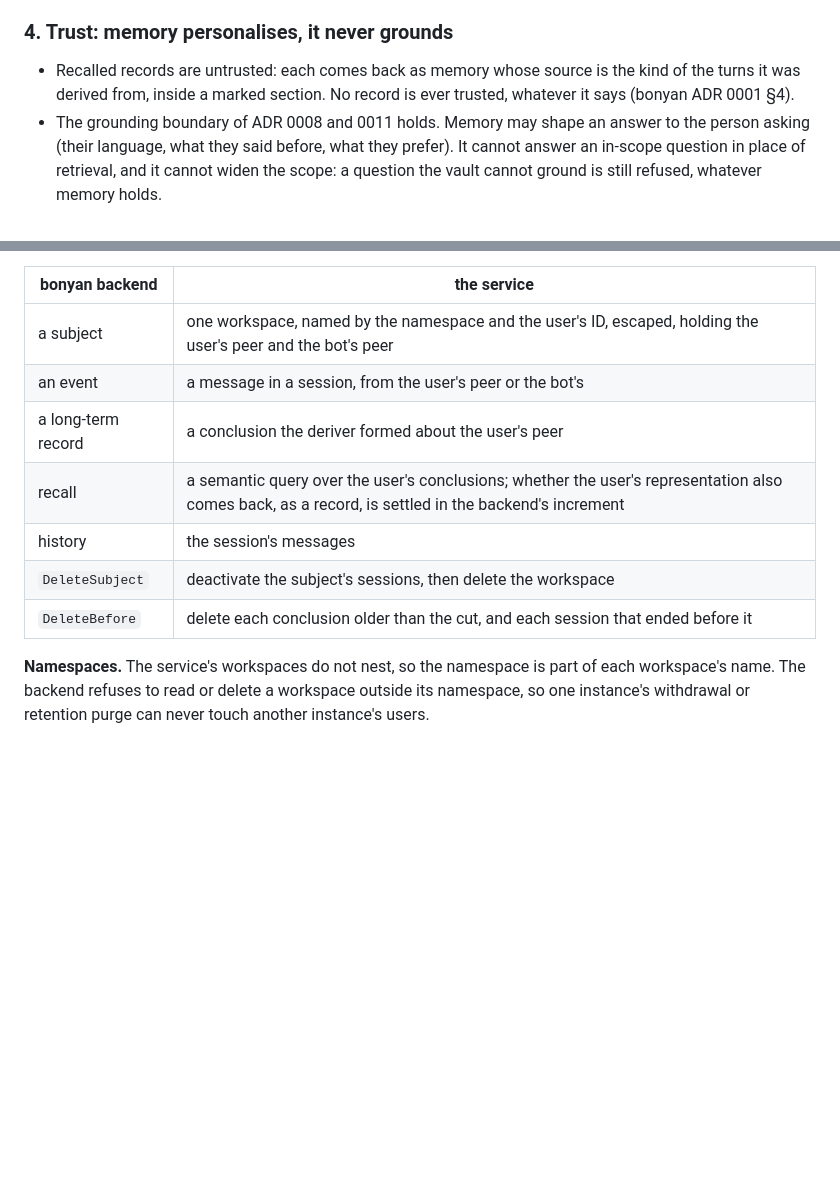
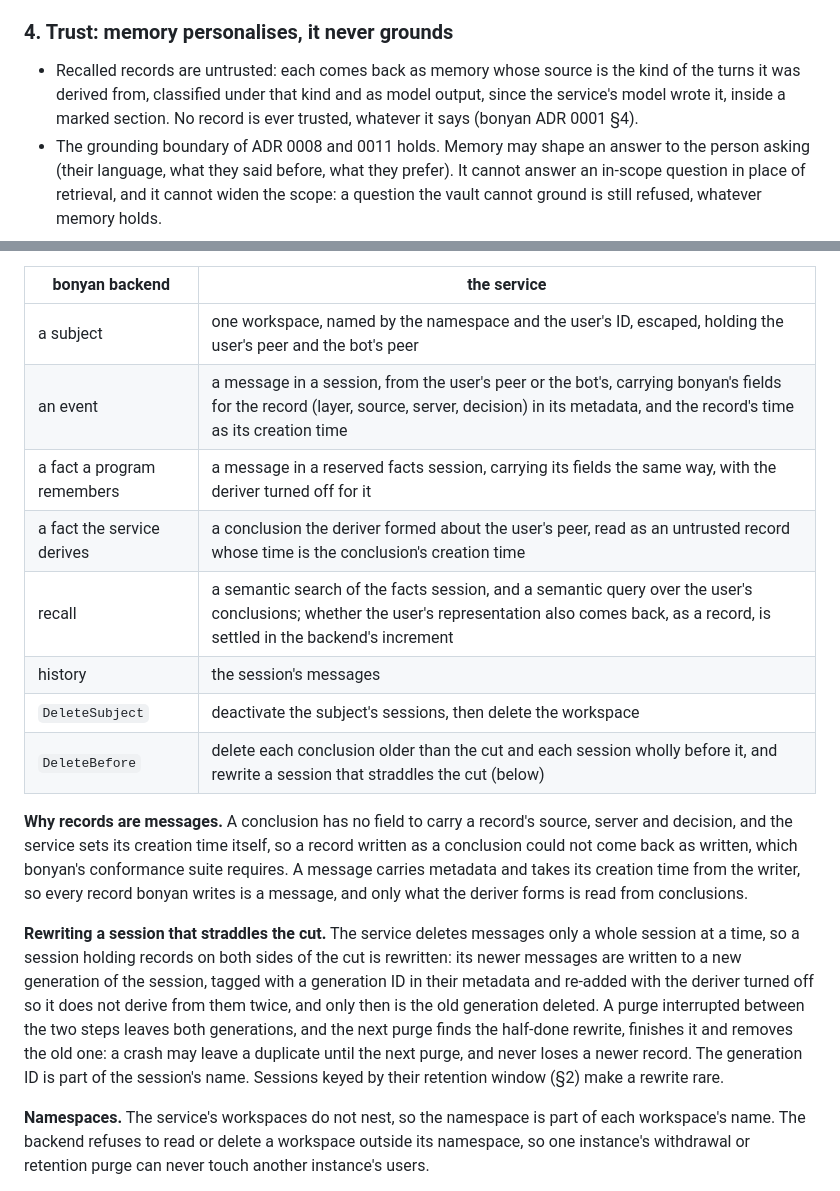
Before and after one commit to yaad-index/yaad-grove, a Markdown page: adr/0023-answering-and-memory-on-bonyan.md, 2 parts joined by grey strips. Rendered like a GitHub page; blank space fills up the shorter version.

Commit message:
docs(adr): ADR 0023, map every bonyan record to a message
A conclusion cannot carry a record's source, server and decision, and
its creation time is the service's, so every record bonyan writes
becomes a message carrying those fields in its metadata, and only what
the deriver forms is read from conclusions. A session straddling the
retention cut is rewritten as a new generation before the old one is
deleted, so an interrupted purge leaves a duplicate until the next one
and never loses a newer record. Recalled records are classified as
model output too.

Co-Authored-By: Claude Opus 5.5 (1M context) <noreply@anthropic.com>

```diff
--- a/adr/0023-answering-and-memory-on-bonyan.md
+++ b/adr/0023-answering-and-memory-on-bonyan.md
@@ -53,7 +53,7 @@ Extracting facts is the memory backend's job, not bonyan's or the engine's (bony
 
 ### 4. Trust: memory personalises, it never grounds
 
-- Recalled records are untrusted: each comes back as memory whose source is the kind of the turns it was derived from, inside a marked section. No record is ever trusted, whatever it says (bonyan ADR 0001 §4).
+- Recalled records are untrusted: each comes back as memory whose source is the kind of the turns it was derived from, classified under that kind and as model output, since the service's model wrote it, inside a marked section. No record is ever trusted, whatever it says (bonyan ADR 0001 §4).
 - The grounding boundary of ADR 0008 and 0011 holds. Memory may shape an answer to the person asking (their language, what they said before, what they prefer). It cannot answer an in-scope question in place of retrieval, and it cannot widen the scope: a question the vault cannot ground is still refused, whatever memory holds.
 
 ### 5. Consent and deletion
@@ -70,12 +70,17 @@ The backend is `memory/honcho` in bonyan's repository: a Go module of its own, w
 | bonyan backend | the service |
 |---|---|
 | a subject | one workspace, named by the namespace and the user's ID, escaped, holding the user's peer and the bot's peer |
-| an event | a message in a session, from the user's peer or the bot's |
-| a long-term record | a conclusion the deriver formed about the user's peer |
-| recall | a semantic query over the user's conclusions; whether the user's representation also comes back, as a record, is settled in the backend's increment |
+| an event | a message in a session, from the user's peer or the bot's, carrying bonyan's fields for the record (layer, source, server, decision) in its metadata, and the record's time as its creation time |
+| a fact a program remembers | a message in a reserved facts session, carrying its fields the same way, with the deriver turned off for it |
+| a fact the service derives | a conclusion the deriver formed about the user's peer, read as an untrusted record whose time is the conclusion's creation time |
+| recall | a semantic search of the facts session, and a semantic query over the user's conclusions; whether the user's representation also comes back, as a record, is settled in the backend's increment |
 | history | the session's messages |
 | `DeleteSubject` | deactivate the subject's sessions, then delete the workspace |
-| `DeleteBefore` | delete each conclusion older than the cut, and each session that ended before it |
+| `DeleteBefore` | delete each conclusion older than the cut and each session wholly before it, and rewrite a session that straddles the cut (below) |
+
+**Why records are messages.** A conclusion has no field to carry a record's source, server and decision, and the service sets its creation time itself, so a record written as a conclusion could not come back as written, which bonyan's conformance suite requires. A message carries metadata and takes its creation time from the writer, so every record bonyan writes is a message, and only what the deriver forms is read from conclusions.
+
+**Rewriting a session that straddles the cut.** The service deletes messages only a whole session at a time, so a session holding records on both sides of the cut is rewritten: its newer messages are written to a new generation of the session, tagged with a generation ID in their metadata and re-added with the deriver turned off so it does not derive from them twice, and only then is the old generation deleted. A purge interrupted between the two steps leaves both generations, and the next purge finds the half-done rewrite, finishes it and removes the old one: a crash may leave a duplicate until the next purge, and never loses a newer record. The generation ID is part of the session's name. Sessions keyed by their retention window (§2) make a rewrite rare.
 
 **Namespaces.** The service's workspaces do not nest, so the namespace is part of each workspace's name. The backend refuses to read or delete a workspace outside its namespace, so one instance's withdrawal or retention purge can never touch another instance's users.
 
```
